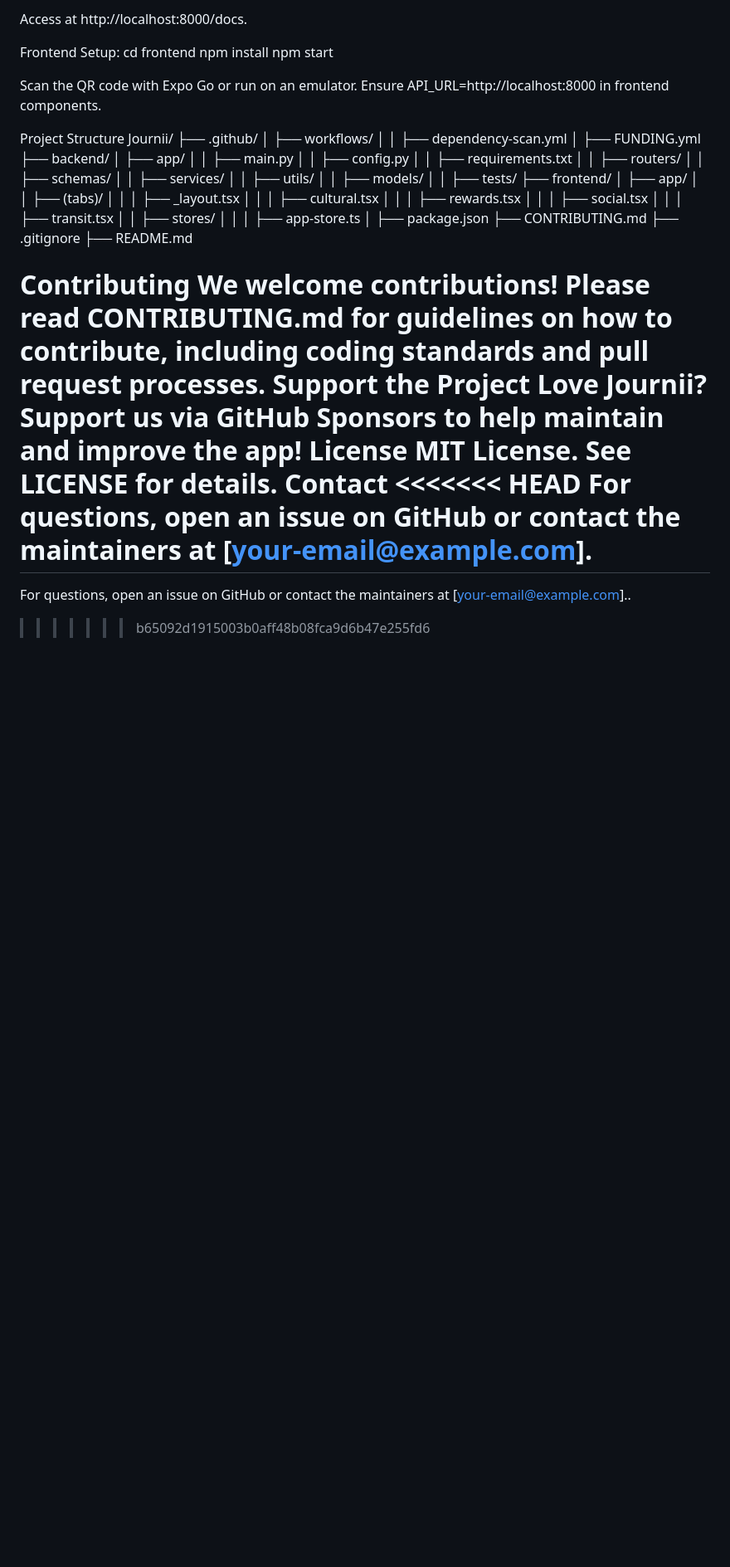
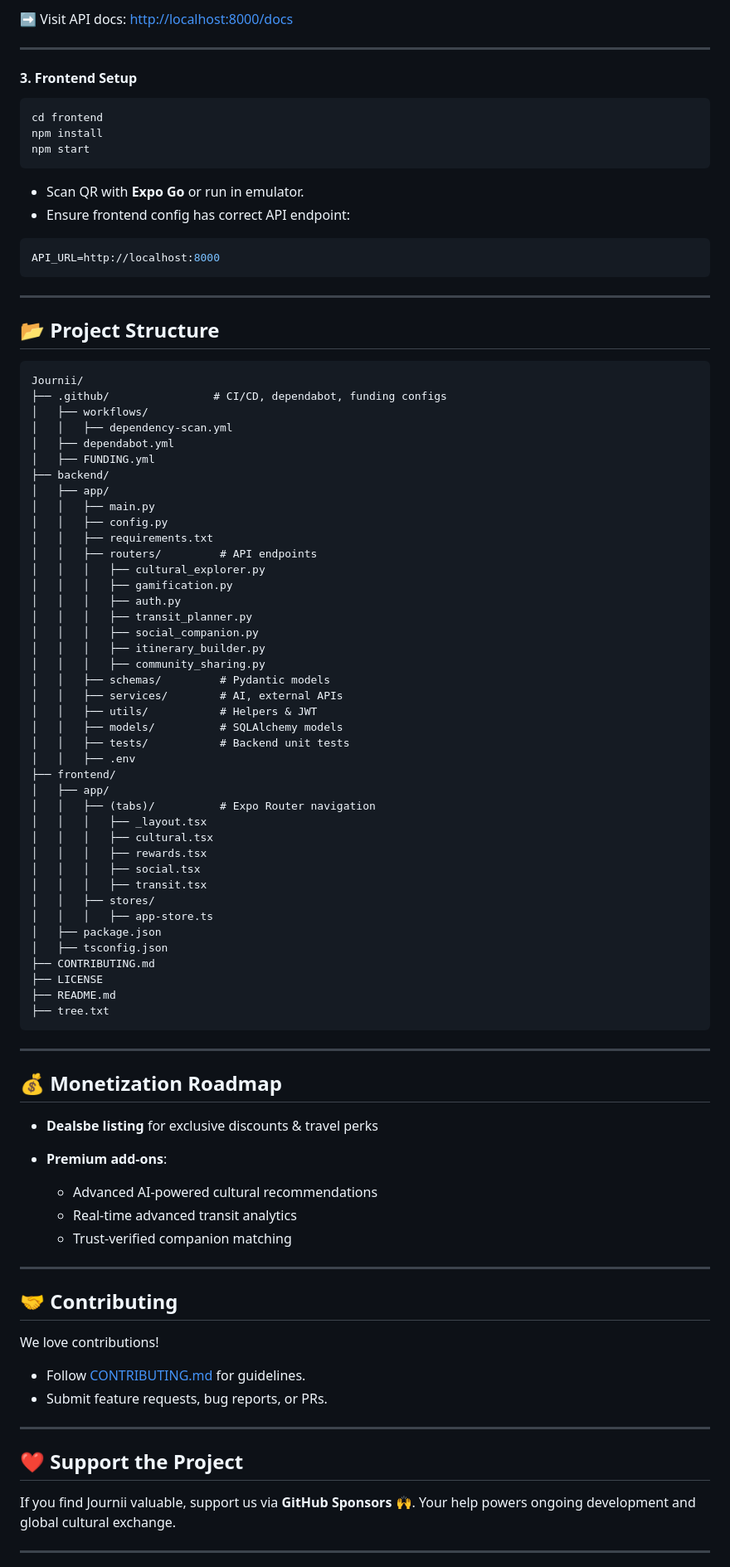
Before and after one commit to ImGJUser1/Journii, a Markdown page: README.md, the part around one of its changes. Shown at 83% size. Rendered like a GitHub page; blank space fills up the shorter version.

````diff
--- a/README.md
+++ b/README.md
@@ -55,38 +86,56 @@ Run the backend:python -m uvicorn app.main:app --reload
 
-Access at http://localhost:8000/docs.
+➡ Visit API docs: [http://localhost:8000/docs](http://localhost:8000/docs)
 
+---
 
-Frontend Setup:
+#### 3. Frontend Setup
+
+```bash
 cd frontend
 npm install
 npm start
+```
 
+* Scan QR with **Expo Go** or run in emulator.
+* Ensure frontend config has correct API endpoint:
 
-Scan the QR code with Expo Go or run on an emulator.
-Ensure API_URL=http://localhost:8000 in frontend components.
+```ts
+API_URL=http://localhost:8000
+```
 
+---
 
+## 📂 Project Structure
 
-Project Structure
+```
 Journii/
-├── .github/
+├── .github/                # CI/CD, dependabot, funding configs
 │   ├── workflows/
 │   │   ├── dependency-scan.yml
+│   ├── dependabot.yml
 │   ├── FUNDING.yml
 ├── backend/
 │   ├── app/
 │   │   ├── main.py
 │   │   ├── config.py
 │   │   ├── requirements.txt
-│   │   ├── routers/
-│   │   ├── schemas/
-│   │   ├── services/
-│   │   ├── utils/
-│   │   ├── models/
-│   │   ├── tests/
+│   │   ├── routers/         # API endpoints
+│   │   │   ├── cultural_explorer.py
+│   │   │   ├── gamification.py
+│   │   │   ├── auth.py
+│   │   │   ├── transit_planner.py
+│   │   │   ├── social_companion.py
+│   │   │   ├── itinerary_builder.py
+│   │   │   ├── community_sharing.py
+│   │   ├── schemas/         # Pydantic models
+│   │   ├── services/        # AI, external APIs
+│   │   ├── utils/           # Helpers & JWT
+│   │   ├── models/          # SQLAlchemy models
+│   │   ├── tests/           # Backend unit tests
+│   │   ├── .env
 ├── frontend/
 │   ├── app/
-│   │   ├── (tabs)/
+│   │   ├── (tabs)/          # Expo Router navigation
 │   │   │   ├── _layout.tsx
 │   │   │   ├── cultural.tsx
 │   │   │   ├── rewards.tsx
@@ -95,19 +144,39 @@ Journii/
 │   │   ├── stores/
 │   │   │   ├── app-store.ts
 │   ├── package.json
+│   ├── tsconfig.json
 ├── CONTRIBUTING.md
-├── .gitignore
+├── LICENSE
 ├── README.md
+├── tree.txt
+```
 
-Contributing
-We welcome contributions! Please read CONTRIBUTING.md for guidelines on how to contribute, including coding standards and pull request processes.
-Support the Project
-Love Journii? Support us via GitHub Sponsors to help maintain and improve the app!
-License
-MIT License. See LICENSE for details.
-Contact
-<<<<<<< HEAD
-For questions, open an issue on GitHub or contact the maintainers at [your-email@example.com].
-=======
-For questions, open an issue on GitHub or contact the maintainers at [your-email@example.com]..
->>>>>>> b65092d1915003b0aff48b08fca9d6b47e255fd6
+---
+
+## 💰 Monetization Roadmap
+
+* **Dealsbe listing** for exclusive discounts & travel perks
+* **Premium add-ons**:
+
+  * Advanced AI-powered cultural recommendations
+  * Real-time advanced transit analytics
+  * Trust-verified companion matching
+
+---
+
+## 🤝 Contributing
+
+We love contributions!
+
+* Follow [CONTRIBUTING.md](./CONTRIBUTING.md) for guidelines.
+* Submit feature requests, bug reports, or PRs.
+
+---
+
+## ❤️ Support the Project
+
+If you find Journii valuable, support us via **GitHub Sponsors** 🙌.
+Your help powers ongoing development and global cultural exchange.
+
+---
+
````
Also changed, not shown: other parts of README.md (+71 -30 lines).
